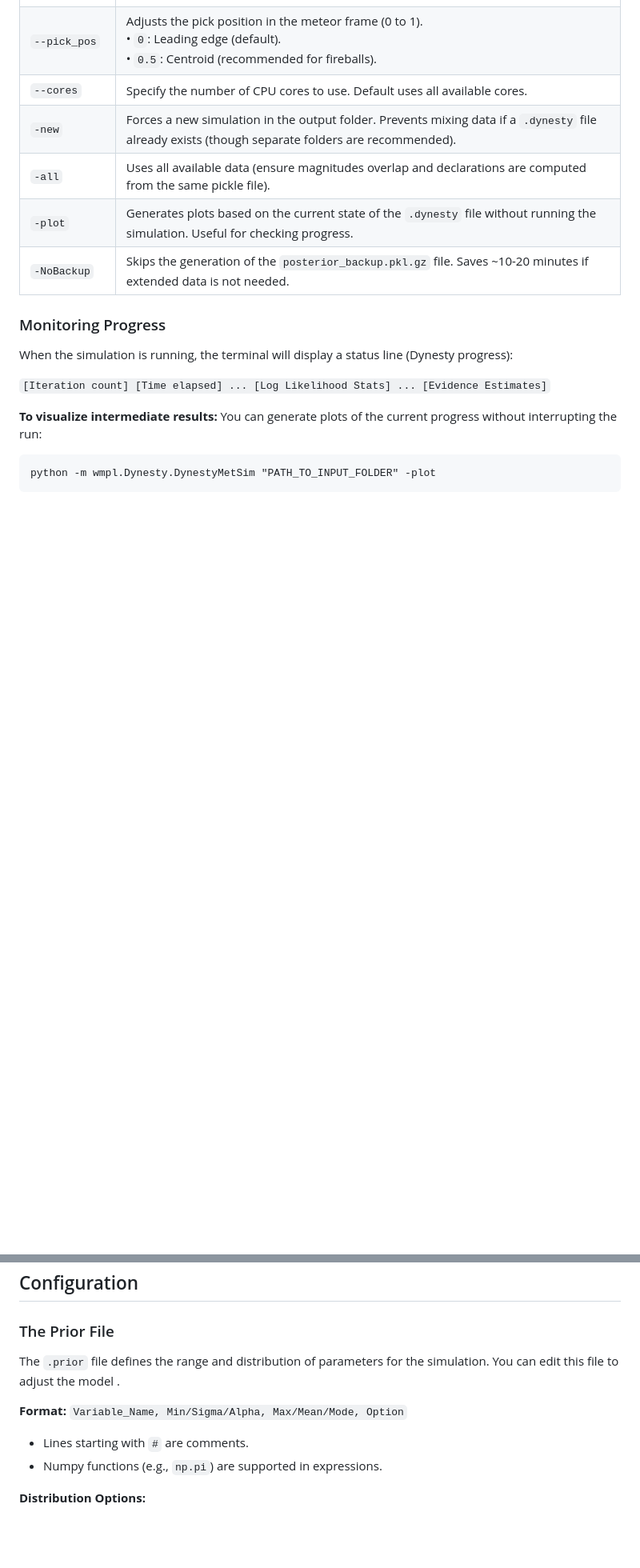
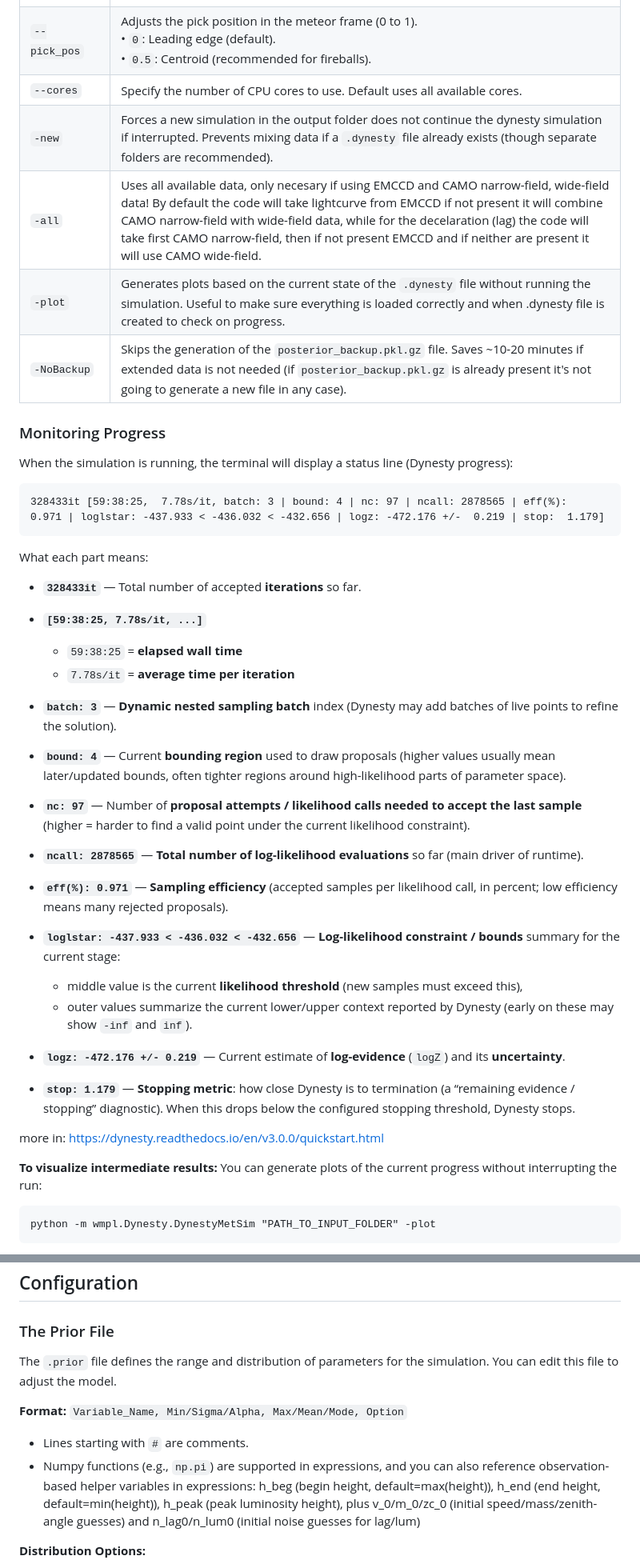
Before and after one commit to wmpg/WesternMeteorPyLib, a Markdown page: wmpl/Dynesty/README.md, 2 parts joined by grey strips. Shown at 80% size. Rendered like a GitHub page; blank space fills up the shorter version.

````diff
--- a/wmpl/Dynesty/README.md
+++ b/wmpl/Dynesty/README.md
@@ -66,15 +75,38 @@ python -m wmpl.Dynesty.DynestyMetSim "PATH_TO_INPUT_FOLDER_1, PATH_TO_INPUT_FOLD
 | `--extraprior` | Path to an `.extraprior` file for advanced tuning (e.g., dust release, erosion heights). |
 | `--pick_pos` | Adjusts the pick position in the meteor frame (0 to 1). <br>• `0`: Leading edge (default).<br>• `0.5`: Centroid (recommended for fireballs). |
 | `--cores` | Specify the number of CPU cores to use. Default uses all available cores. |
-| `-new` | Forces a new simulation in the output folder. Prevents mixing data if a `.dynesty` file already exists (though separate folders are recommended). |
-| `-all` | Uses all available data (ensure magnitudes overlap and declarations are computed from the same pickle file). |
-| `-plot` | Generates plots based on the current state of the `.dynesty` file without running the simulation. Useful for checking progress. |
-| `-NoBackup` | Skips the generation of the `posterior_backup.pkl.gz` file. Saves ~10-20 minutes if extended data is not needed. |
+| `-new` | Forces a new simulation in the output folder does not continue the dynesty simulation if interrupted. Prevents mixing data if a `.dynesty` file already exists (though separate folders are recommended). |
+| `-all` | Uses all available data, only necesary if using EMCCD and CAMO narrow-field, wide-field data! By default the code will take lightcurve from EMCCD if not present it will combine CAMO narrow-field with wide-field data, while for the decelaration (lag) the code will take first CAMO narrow-field, then if not present EMCCD and if neither are present it will use CAMO wide-field. |
+| `-plot` | Generates plots based on the current state of the `.dynesty` file without running the simulation. Useful to make sure everything is loaded correctly and when .dynesty file is created to check on progress. |
+| `-NoBackup` | Skips the generation of the `posterior_backup.pkl.gz` file. Saves ~10-20 minutes if extended data is not needed (if `posterior_backup.pkl.gz` is already present it's not going to generate a new file in any case). |
 
 ### Monitoring Progress
 When the simulation is running, the terminal will display a status line (Dynesty progress):
 
-`[Iteration count] [Time elapsed] ... [Log Likelihood Stats] ... [Evidence Estimates]`
+```text
+328433it [59:38:25,  7.78s/it, batch: 3 | bound: 4 | nc: 97 | ncall: 2878565 | eff(%):  0.971 | loglstar: -437.933 < -436.032 < -432.656 | logz: -472.176 +/-  0.219 | stop:  1.179]
+```
+
+What each part means:
+
+* **`328433it`** — Total number of accepted **iterations** so far.
+* **`[59:38:25, 7.78s/it, ...]`**
+
+  * `59:38:25` = **elapsed wall time**
+  * `7.78s/it` = **average time per iteration**
+* **`batch: 3`** — **Dynamic nested sampling batch** index (Dynesty may add batches of live points to refine the solution).
+* **`bound: 4`** — Current **bounding region** used to draw proposals (higher values usually mean later/updated bounds, often tighter regions around high-likelihood parts of parameter space).
+* **`nc: 97`** — Number of **proposal attempts / likelihood calls needed to accept the last sample** (higher = harder to find a valid point under the current likelihood constraint).
+* **`ncall: 2878565`** — **Total number of log-likelihood evaluations** so far (main driver of runtime).
+* **`eff(%): 0.971`** — **Sampling efficiency** (accepted samples per likelihood call, in percent; low efficiency means many rejected proposals).
+* **`loglstar: -437.933 < -436.032 < -432.656`** — **Log-likelihood constraint / bounds** summary for the current stage:
+
+  * middle value is the current **likelihood threshold** (new samples must exceed this),
+  * outer values summarize the current lower/upper context reported by Dynesty (early on these may show `-inf` and `inf`).
+* **`logz: -472.176 +/- 0.219`** — Current estimate of **log-evidence** (`logZ`) and its **uncertainty**.
+* **`stop: 1.179`** — **Stopping metric**: how close Dynesty is to termination (a “remaining evidence / stopping” diagnostic). When this drops below the configured stopping threshold, Dynesty stops.
+
+more in: https://dynesty.readthedocs.io/en/v3.0.0/quickstart.html
 
 **To visualize intermediate results:**
 You can generate plots of the current progress without interrupting the run:
@@ -92,13 +124,13 @@ If a simulation is interrupted, simply run the command again pointing to the sam
 ## Configuration
 
 ### The Prior File
-The `.prior` file defines the range and distribution of parameters for the simulation. You can edit this file to adjust the model   .
+The `.prior` file defines the range and distribution of parameters for the simulation. You can edit this file to adjust the model.
 
 **Format:**
 `Variable_Name, Min/Sigma/Alpha, Max/Mean/Mode, Option`
 
 * Lines starting with `#` are comments.
-* Numpy functions (e.g., `np.pi`) are supported in expressions.
+* Numpy functions (e.g., `np.pi`) are supported in expressions, and you can also reference observation-based helper variables in expressions: h_beg (begin height, default=max(height)), h_end (end height, default=min(height)), h_peak (peak luminosity height), plus v_0/m_0/zc_0 (initial speed/mass/zenith-angle guesses) and n_lag0/n_lum0 (initial noise guesses for lag/lum)
 
 **Distribution Options:**
 * **(default)**: Uniform distribution between Min and Max.
````
Also changed, not shown: other parts of wmpl/Dynesty/README.md (+54 -14 lines).
